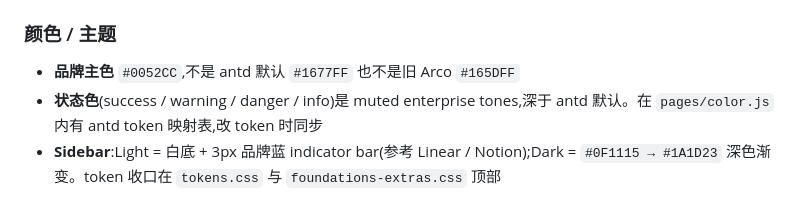
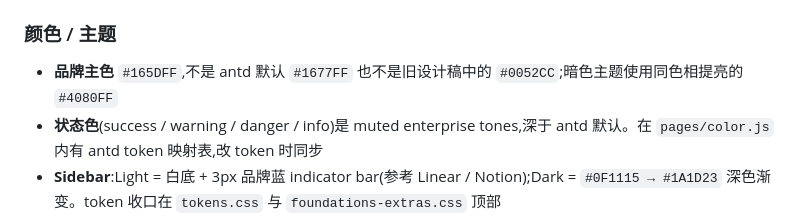
Before and after one commit to XCAngelWatch/design-system, a Markdown page: CLAUDE.md, the part around the change. GitHub-like rendering.

Commit message:
docs: align primary guidance to opendesign blue

```diff
--- a/CLAUDE.md
+++ b/CLAUDE.md
@@ -177,7 +177,7 @@ project/
 - 任何业务 mock 数据(如 DataCard 里的 `v3.4.2` 固件版本)是合法 placeholder,**保留**
 
 ### 颜色 / 主题
-- **品牌主色** `#0052CC`,不是 antd 默认 `#1677FF` 也不是旧 Arco `#165DFF`
+- **品牌主色** `#165DFF`,不是 antd 默认 `#1677FF` 也不是旧设计稿中的 `#0052CC`;暗色主题使用同色相提亮的 `#4080FF`
 - **状态色**(success / warning / danger / info)是 muted enterprise tones,深于 antd 默认。在 `pages/color.js` 内有 antd token 映射表,改 token 时同步
 - **Sidebar**:Light = 白底 + 3px 品牌蓝 indicator bar(参考 Linear / Notion);Dark = `#0F1115 → #1A1D23` 深色渐变。token 收口在 `tokens.css` 与 `foundations-extras.css` 顶部
 - 所有颜色通过 `var(--aw-*)` 引用,**禁止硬编码 hex**
```
